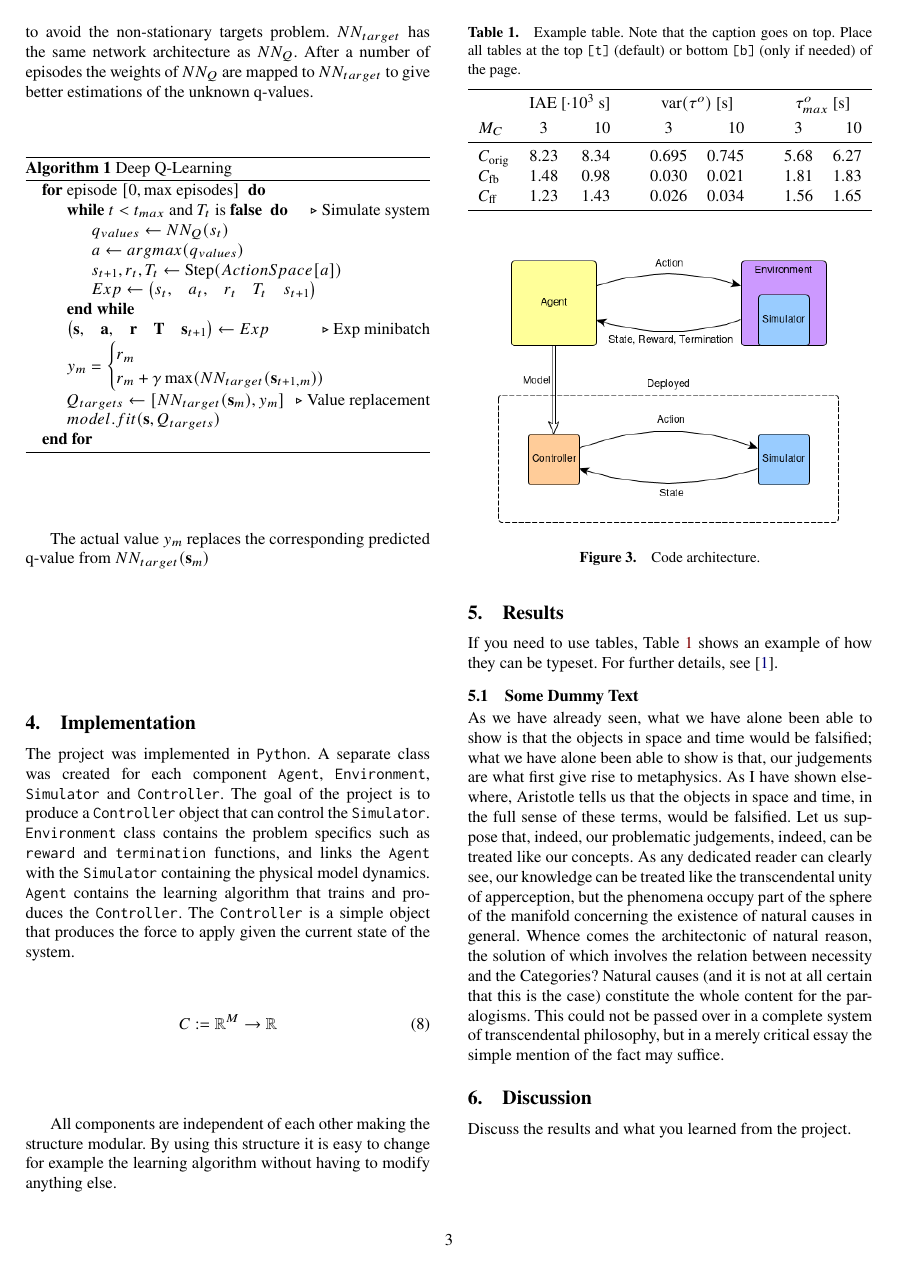
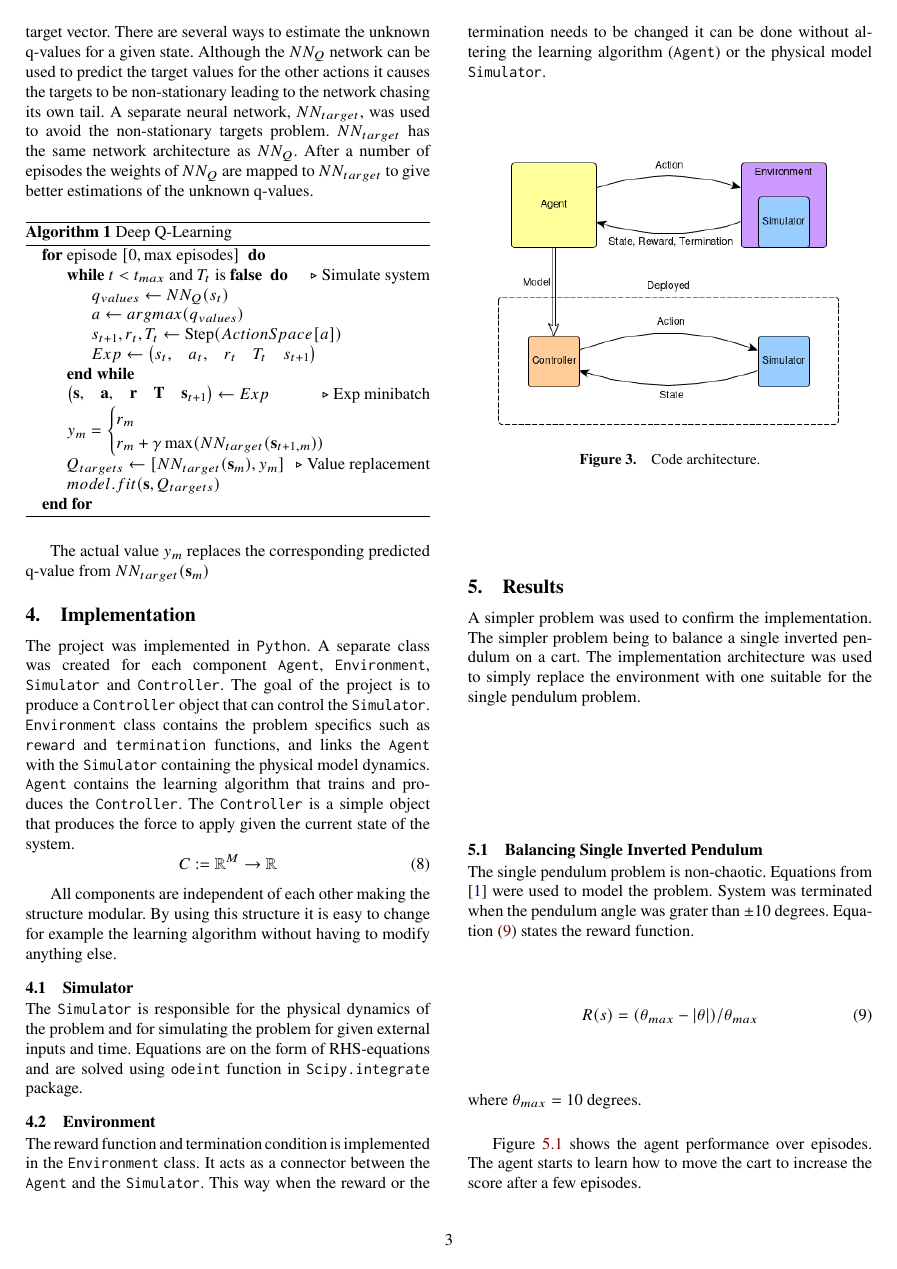
Before and after one commit to CemAlpturk/DeepQNetwork, a LaTeX document (report/Feedback_Seminar2/feedback2.tex): page 3 of 4. Compiled offline with pdfLaTeX.

Commit message:
Added subsections Environment and Simulator to Implementation, and started on single pendulum results

```diff
--- a/report/Feedback_Seminar2/feedback2.tex
+++ b/report/Feedback_Seminar2/feedback2.tex
@@ -32,7 +32,7 @@
 % Document begins here
 \begin{document}
 \begin{frontmatter}
-\title{Balance Double Inverted Pendulum on Cart} % Title of the project.
+\title{Balancing a Double Inverted Pendulum on Cart} % Title of the project.
                       							 % Note that all reports are in English,
 							                     %so that our international students can read them.
 
@@ -308,6 +309,18 @@ The \texttt{Controller} is a simple object that produces the force to apply give
 All components are independent of each other making the structure modular.
 By using this structure it is easy to change for example the learning algorithm without having to modify anything else.
 
+\subsection{Simulator}
+The \texttt{Simulator} is responsible for the physical dynamics of the problem and for simulating the problem for given external inputs and time.
+Equations are on the form of RHS-equations and are solved using \texttt{odeint} function in \texttt{Scipy.integrate} package.
+
+\subsection{Environment}
+The reward function and termination condition is implemented in the \texttt{Environment} class.
+It acts as a connector between the \texttt{Agent} and the \texttt{Simulator}.
+This way when the reward or the termination needs to be changed it can be done without altering the learning algorithm (\texttt{Agent}) or the physical model \texttt{Simulator}.
+
+% Reward function : only look at the angle, not the velocity
+% 					don't want the algorithm to sacrifies angle for velocity ... something like that.
+
 % Here you describe how you implemented your learning or control design.
 
 
@@ -319,26 +332,37 @@ By using this structure it is easy to change for example the learning algorithm
 \end{figure}
 
 \section{Results}
-If you need to use tables, Table~\ref{tab:extable} shows an example of how they can be typeset. For further details, see \cite{tablelatexwiki}.
+A simpler problem was used to confirm the implementation.
+The simpler problem being to balance a single inverted pendulum on a cart.
+The implementation architecture was used to simply replace the environment with one suitable for the single pendulum problem.
+% Once satisfied with the algorithm implementation the double pendulum problem was run.
 
-\begin{table}[t]
+\subsection{Balancing Single Inverted Pendulum}
+The single pendulum problem is non-chaotic.
+Equations from \cite{Correct_Equations} were used to model the problem.
+System was terminated when the pendulum angle was grater than $\pm 10$ degrees.
+Equation \eqref{eqn:reward_single_pendulum} states the reward function.
+\begin{equation}
+	\label{eqn:reward_single_pendulum}
+	R(s) = (\theta_{max} -  |\theta|)/ \theta_{max}
+\end{equation}
+where $\theta_{max} = 10$ degrees.
+
+Figure \ref{fig:single_pendulum_eval} shows the agent performance over episodes.
+The agent starts to learn how to move the cart to increase the score after a few episodes.
+
+\begin{figure}[H]
 	\centering
-	\caption{Example table. Note that the caption goes on top. Place all tables at the top \texttt{[t]} (default) or bottom \texttt{[b]} (only if needed) of the page.}
-	\label{tab:extable}
-	\begin{tabular}{lcrrcrrcrr} % (l)eft, (r)ight and (c)enter indentation
-		\toprule
-        &
-		\multicolumn{2}{c}{IAE [$\cdot 10^3$~s]} & &
-		\multicolumn{2}{c}{$\text{var}(\tau^o)$ [s]} & &
-		\multicolumn{2}{c}{$\tau^o_{max}$ [s]} \\[1mm]
-		$M_C$            &  3     & 10  &~& 3     & 10    &~& 3    & 10 \\
-        \midrule
-		$C_{\text{orig}}$ & 8.23 & 8.34 &~& 0.695 & 0.745 &~& 5.68 & 6.27 \\
-		$C_{\text{fb}}$ & 1.48 & 0.98 &~& 0.030 & 0.021 &~& 1.81 & 1.83 \\
-		$C_{\text{ff}}$ & 1.23 & 1.43 &~& 0.026 & 0.034 &~& 1.56 & 1.65\\
-        \bottomrule
-	\end{tabular}
-\end{table}
+	\includegraphics[width=0.9\columnwidth]{figures/SinglePendulum_eval.png}
+	\label{fig:single_pendulum_eval}
+	\caption{Evaluated controller score for every $10$ episodes. The evaluation is measured as the average score of $10$ full simulations with the controller. Maximum number of steps for each evaluation iteration was $200$, capping the maximum possible reward to $200$.}
+\end{figure}
 
-\subsection{Some Dummy Text}
-\kant[4]
+\begin{figure}[H]
+	\centering
+	\includegraphics[width=0.9\columnwidth]{figures/Pendulum_angle.png}
+	\label{fig:single_pendulum_angle}
+	\caption{Pendulum angle over time for training episode $170$.}
+\end{figure}
+
+The trained controller was used to control the single pendulum for initial conditions outside the trained domain, and the controller managed to bring back the pendulum to the known domain and balance it.
```
Also changed, not shown: report/Feedback_Seminar2/feedback2.tex (42 more changed lines).
